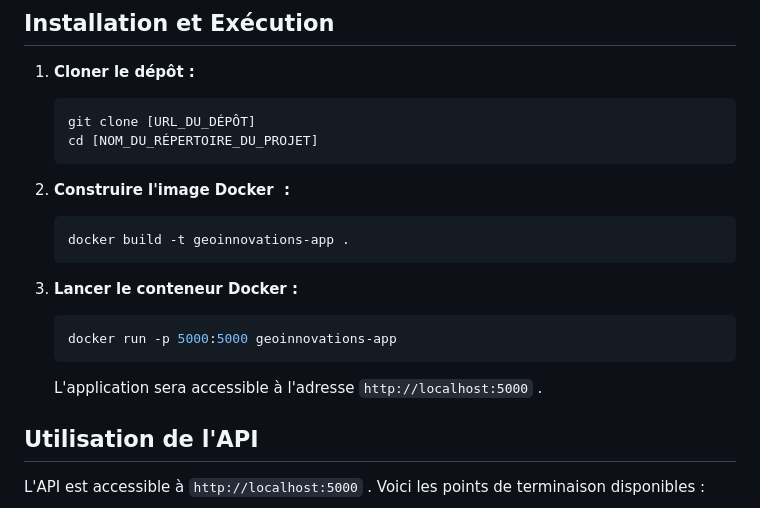
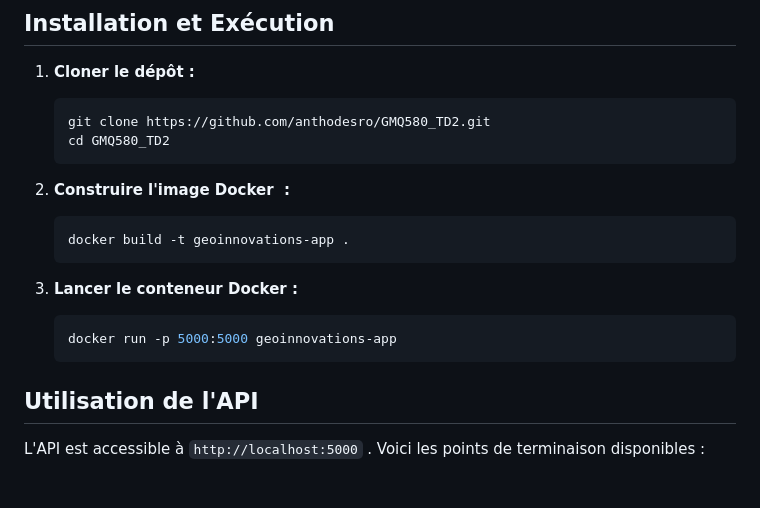
Before and after one commit to anthodesro/GMQ580_TD2, a Markdown page: README.md, the part around the change. Rendered like a GitHub page; blank space fills up the shorter version.

Commit message:
Update du README.md

````diff
--- a/README.md
+++ b/README.md
@@ -27,8 +27,8 @@ Ce projet permet de visualiser et d'interagir avec les données géospatiales de
 1.  **Cloner le dépôt  :**
 
     ```bash
-    git clone [URL_DU_DÉPÔT]
-    cd [NOM_DU_RÉPERTOIRE_DU_PROJET]
+    git clone https://github.com/anthodesro/GMQ580_TD2.git
+    cd GMQ580_TD2
     ```
 
 2.  **Construire l'image Docker ️ :**
@@ -42,8 +42,6 @@ Ce projet permet de visualiser et d'interagir avec les données géospatiales de
     ```bash
     docker run -p 5000:5000 geoinnovations-app
     ```
-
-    L'application sera accessible à l'adresse `http://localhost:5000` .
 
 ## Utilisation de l'API
 
````
